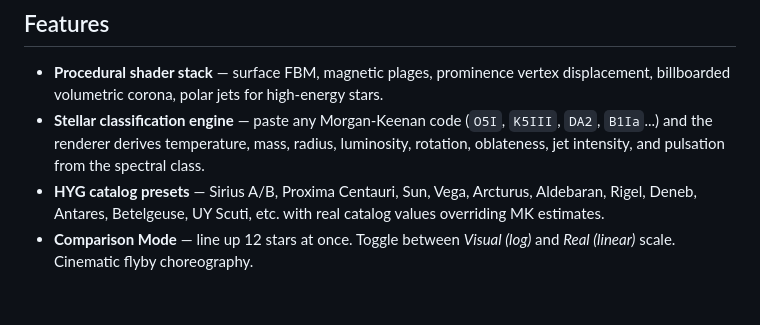
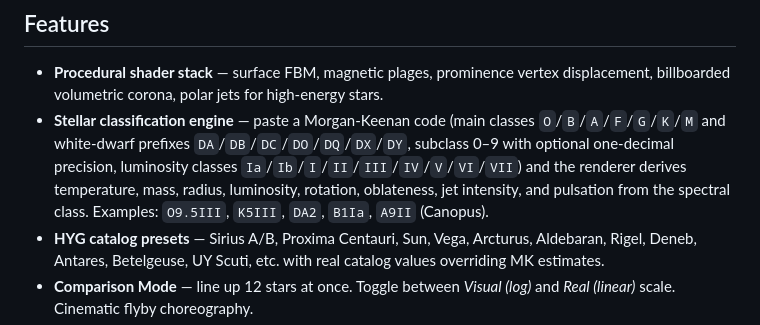
Before and after one commit to fgferre/stellar-renderer-3d, a Markdown page: README.md, the part around the change. GitHub-like rendering; blank space fills up the shorter version.

Commit message:
docs: replace 'any Morgan-Keenan code' with the actual supported grammar
The previous wording oversold the parser. Spell out: main classes O-M
plus white-dwarf prefixes DA/DB/DC/DO/DQ/DX/DY, subclass 0-9 with
optional one-decimal precision (O9.5 etc.), and luminosity classes
Ia/Ib/I/II/III/IV/V/VI/VII. Adds Canopus (A9II) to the examples now
that bright giants are properly modeled (1d3d3a1).

Co-Authored-By: Claude Opus 4.7 (1M context) <noreply@anthropic.com>

```diff
--- a/README.md
+++ b/README.md
@@ -7,7 +7,7 @@ An interactive, physically-grounded WebGL 2 simulation of the Sun and other stel
 ## Features
 
 - **Procedural shader stack** — surface FBM, magnetic plages, prominence vertex displacement, billboarded volumetric corona, polar jets for high-energy stars.
-- **Stellar classification engine** — paste any Morgan-Keenan code (`O5I`, `K5III`, `DA2`, `B1Ia`...) and the renderer derives temperature, mass, radius, luminosity, rotation, oblateness, jet intensity, and pulsation from the spectral class.
+- **Stellar classification engine** — paste a Morgan-Keenan code (main classes `O`/`B`/`A`/`F`/`G`/`K`/`M` and white-dwarf prefixes `DA`/`DB`/`DC`/`DO`/`DQ`/`DX`/`DY`, subclass 0–9 with optional one-decimal precision, luminosity classes `Ia`/`Ib`/`I`/`II`/`III`/`IV`/`V`/`VI`/`VII`) and the renderer derives temperature, mass, radius, luminosity, rotation, oblateness, jet intensity, and pulsation from the spectral class. Examples: `O9.5III`, `K5III`, `DA2`, `B1Ia`, `A9II` (Canopus).
 - **HYG catalog presets** — Sirius A/B, Proxima Centauri, Sun, Vega, Arcturus, Aldebaran, Rigel, Deneb, Antares, Betelgeuse, UY Scuti, etc. with real catalog values overriding MK estimates.
 - **Comparison Mode** — line up 12 stars at once. Toggle between *Visual (log)* and *Real (linear)* scale. Cinematic flyby choreography.
 - **Cockpit HUD** — live telemetry: Kepler-Newton orbital velocity, equilibrium temperature, distance in AU, mass, radius, luminosity, rotational velocity.
```
